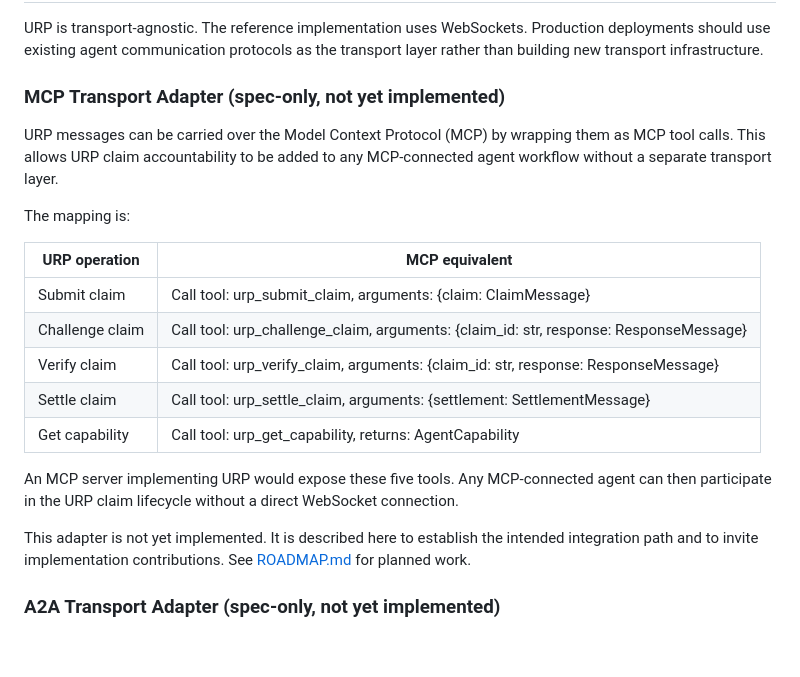
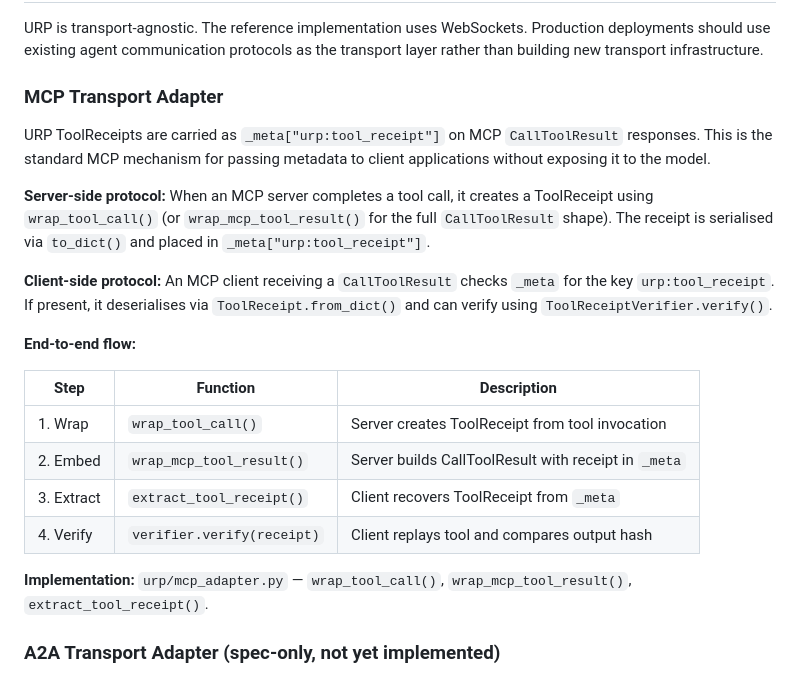
Before and after one commit to Spudbe/urp-core, a Markdown page: SPEC.md, the part around the change. Drawn GitHub-style; blank space fills up the shorter version.

Commit message:
spec: replace MCP adapter stub with concrete specification in SPEC.md
Co-Authored-By: Claude Opus 4.6 (1M context) <noreply@anthropic.com>

```diff
--- a/SPEC.md
+++ b/SPEC.md
@@ -171,23 +171,24 @@ URP messages SHOULD be signed by the sending agent to ensure authenticity and ta
 
 URP is transport-agnostic. The reference implementation uses WebSockets. Production deployments should use existing agent communication protocols as the transport layer rather than building new transport infrastructure.
 
-### MCP Transport Adapter (spec-only, not yet implemented)
+### MCP Transport Adapter
 
-URP messages can be carried over the Model Context Protocol (MCP) by wrapping them as MCP tool calls. This allows URP claim accountability to be added to any MCP-connected agent workflow without a separate transport layer.
+URP ToolReceipts are carried as `_meta["urp:tool_receipt"]` on MCP `CallToolResult` responses. This is the standard MCP mechanism for passing metadata to client applications without exposing it to the model.
 
-The mapping is:
+**Server-side protocol:** When an MCP server completes a tool call, it creates a ToolReceipt using `wrap_tool_call()` (or `wrap_mcp_tool_result()` for the full `CallToolResult` shape). The receipt is serialised via `to_dict()` and placed in `_meta["urp:tool_receipt"]`.
 
-| URP operation | MCP equivalent |
-|---------------|----------------|
-| Submit claim | Call tool: urp_submit_claim, arguments: {claim: ClaimMessage} |
-| Challenge claim | Call tool: urp_challenge_claim, arguments: {claim_id: str, response: ResponseMessage} |
-| Verify claim | Call tool: urp_verify_claim, arguments: {claim_id: str, response: ResponseMessage} |
-| Settle claim | Call tool: urp_settle_claim, arguments: {settlement: SettlementMessage} |
-| Get capability | Call tool: urp_get_capability, returns: AgentCapability |
+**Client-side protocol:** An MCP client receiving a `CallToolResult` checks `_meta` for the key `urp:tool_receipt`. If present, it deserialises via `ToolReceipt.from_dict()` and can verify using `ToolReceiptVerifier.verify()`.
 
-An MCP server implementing URP would expose these five tools. Any MCP-connected agent can then participate in the URP claim lifecycle without a direct WebSocket connection.
+**End-to-end flow:**
 
-This adapter is not yet implemented. It is described here to establish the intended integration path and to invite implementation contributions. See [ROADMAP.md](ROADMAP.md) for planned work.
+| Step | Function | Description |
+|------|----------|-------------|
+| 1. Wrap | `wrap_tool_call()` | Server creates ToolReceipt from tool invocation |
+| 2. Embed | `wrap_mcp_tool_result()` | Server builds CallToolResult with receipt in `_meta` |
+| 3. Extract | `extract_tool_receipt()` | Client recovers ToolReceipt from `_meta` |
+| 4. Verify | `verifier.verify(receipt)` | Client replays tool and compares output hash |
+
+**Implementation:** `urp/mcp_adapter.py` — `wrap_tool_call()`, `wrap_mcp_tool_result()`, `extract_tool_receipt()`.
 
 ### A2A Transport Adapter (spec-only, not yet implemented)
 
```
